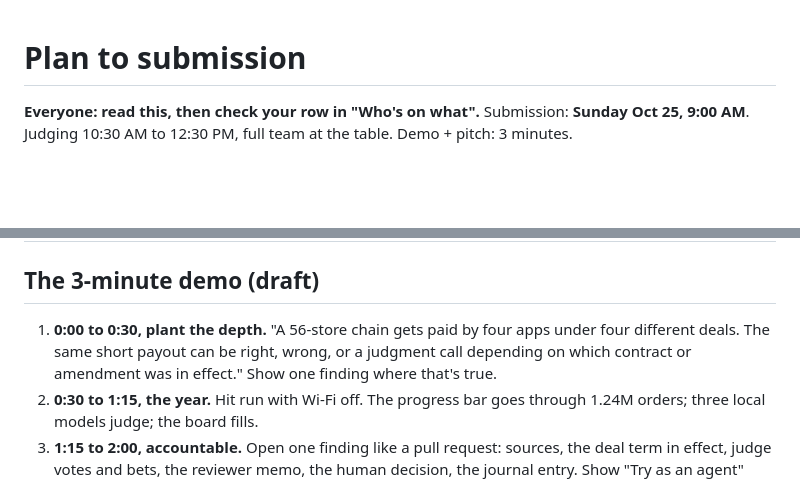
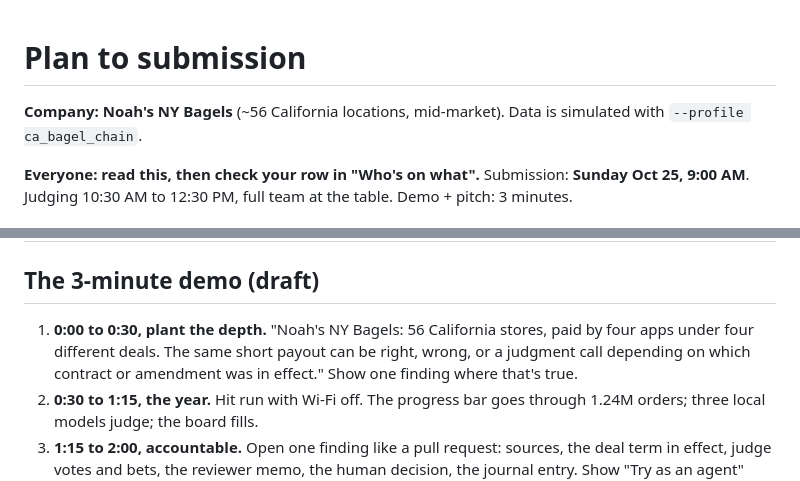
Before and after one commit to Preet37/FLOCK, a Markdown page: docs/PLAN.md, 2 parts joined by grey strips. Rendered like a GitHub page; blank space fills up the shorter version.

```diff
--- a/docs/PLAN.md
+++ b/docs/PLAN.md
@@ -1,4 +1,6 @@
 # Plan to submission
+
+**Company: Noah's NY Bagels** (~56 California locations, mid-market). Data is simulated with `--profile ca_bagel_chain`.
 
 **Everyone: read this, then check your row in "Who's on what".** Submission: **Sunday Oct 25, 9:00 AM**. Judging 10:30 AM to 12:30 PM, full team at the table. Demo + pitch: 3 minutes.
 
@@ -98,7 +100,7 @@ One UI: the dashboard in this repo (`dashboard/`). If anyone has UI work in anot
 
 ## The 3-minute demo (draft)
 
-1. **0:00 to 0:30, plant the depth.** "A 56-store chain gets paid by four apps under four different deals. The same short payout can be right, wrong, or a judgment call depending on which contract or amendment was in effect." Show one finding where that's true.
+1. **0:00 to 0:30, plant the depth.** "Noah's NY Bagels: 56 California stores, paid by four apps under four different deals. The same short payout can be right, wrong, or a judgment call depending on which contract or amendment was in effect." Show one finding where that's true.
 2. **0:30 to 1:15, the year.** Hit run with Wi-Fi off. The progress bar goes through 1.24M orders; three local models judge; the board fills.
 3. **1:15 to 2:00, accountable.** Open one finding like a pull request: sources, the deal term in effect, judge votes and bets, the reviewer memo, the human decision, the journal entry. Show "Try as an agent" being refused.
 4. **2:00 to 2:30, it learns.** Week 1 sends N to a human; approve one rule; week 2 sends fewer. The operator judge lost credits for backing an unauthorized rep.
```
Also changed, not shown: README.md (+6 -6 lines), docs/TEAM_BRIEF.md (added, +127 -0 lines).
